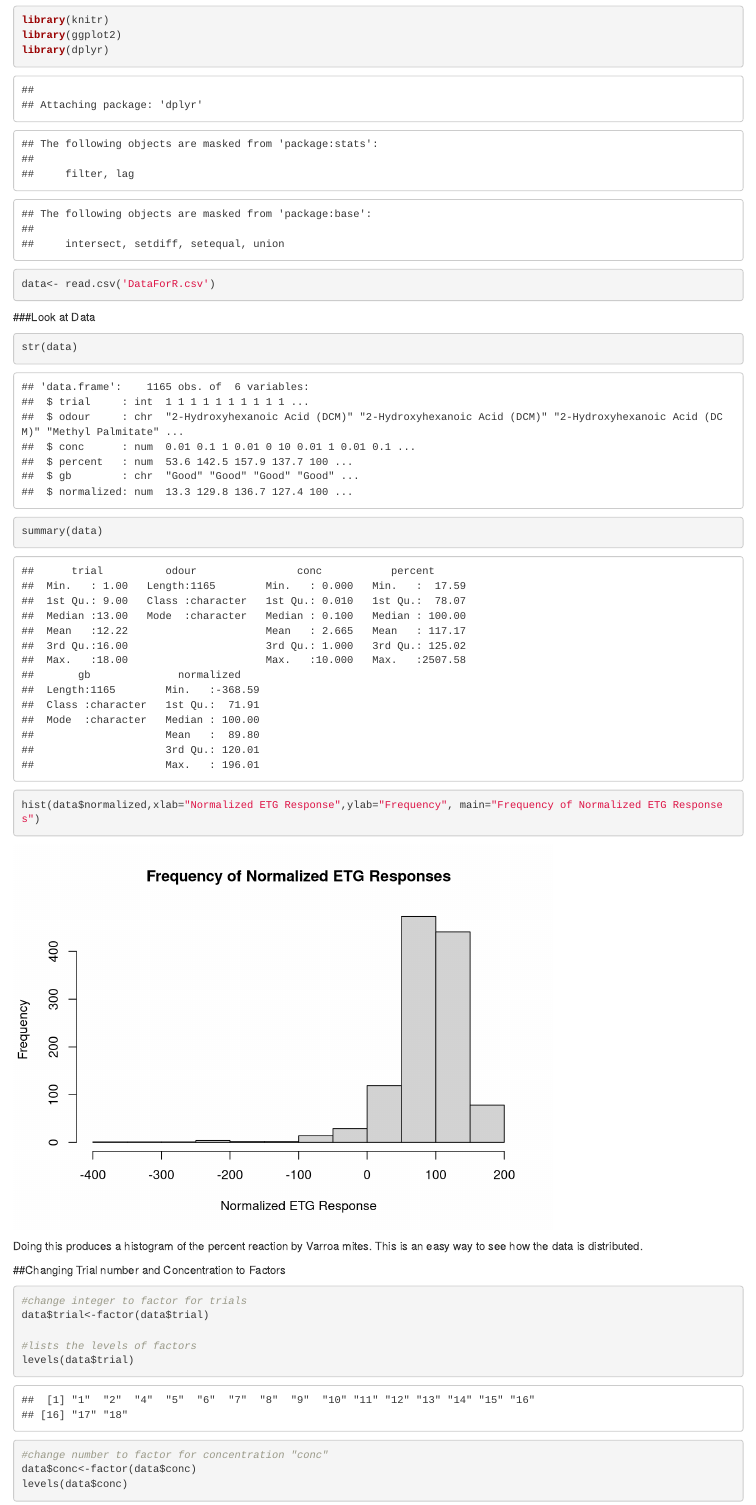
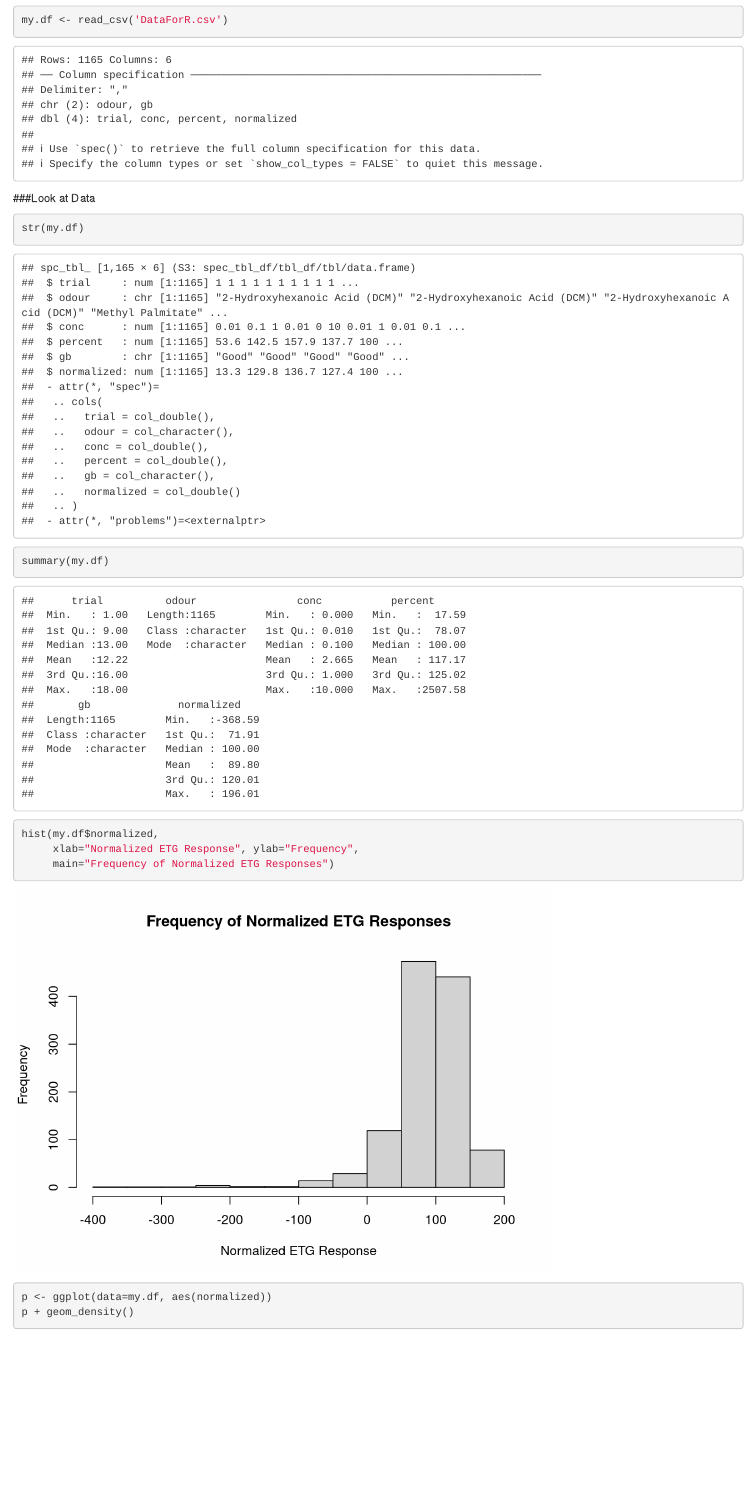
Before and after one commit to jtlg/Biol5023, an R Markdown document (VarroaMarkdown.Rmd): the page in a window 1100 px wide, from 830 px down. Rendered offline with R 4.5, knitr and Pandoc, with nearby package versions; some code elsewhere in the file could not run offline.

Commit message:
suggested changes using dplyr

````diff
--- a/VarroaMarkdown.Rmd
+++ b/VarroaMarkdown.Rmd
@@ -7,6 +7,7 @@ output: html_document
 
 ```{r setup, include=FALSE}
 knitr::opts_chunk$set(echo = TRUE)
+require(tidyverse)
 ```
 
 #Introduction
@@ -37,20 +38,26 @@ The questions we want to answer from the dataset are as follows:
 setwd("/Users/joelgoodwin/Google Drive/School/Masters/Classes/Biol 5023- Research Methods II/VarroaETG_Percent")
 ```
 ```{r, echo=TRUE}
-library(knitr)
-library(ggplot2)
-library(dplyr)
 
-data<- read.csv('DataForR.csv')
+my.df <- read_csv('DataForR.csv')
+
 ```
 ###Look at Data
 ```{r, echo=TRUE}
-str(data)
-summary(data)
+
+str(my.df)
+summary(my.df)
+
 ```
 
 ```{r}
-hist(data$normalized,xlab="Normalized ETG Response",ylab="Frequency", main="Frequency of Normalized ETG Responses")
+
+hist(my.df$normalized,
+     xlab="Normalized ETG Response", ylab="Frequency",
+     main="Frequency of Normalized ETG Responses")
+
+p <- ggplot(data=my.df, aes(normalized))
+p + geom_density()
 
 ```
 
````
Also changed, not shown: VarroaMarkdown.Rmd (3 more changed lines).
